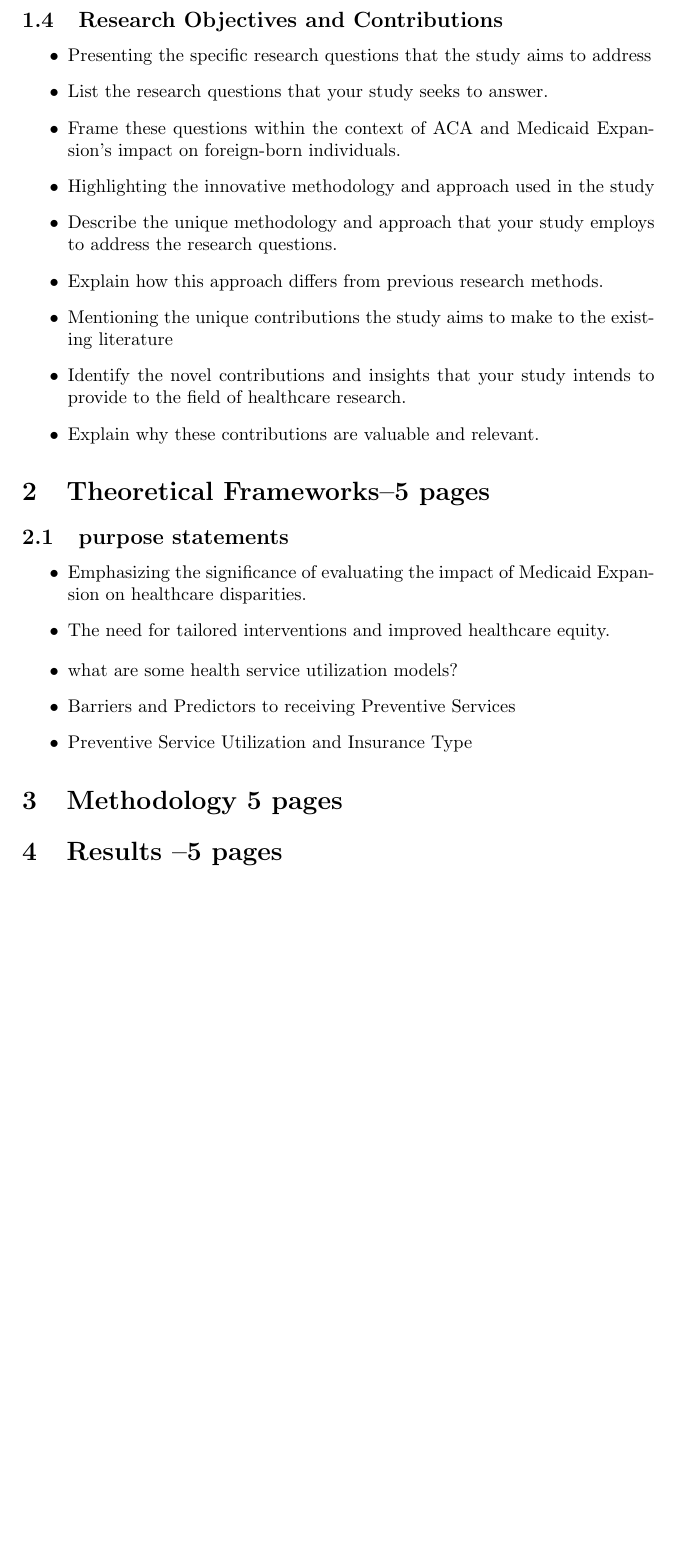
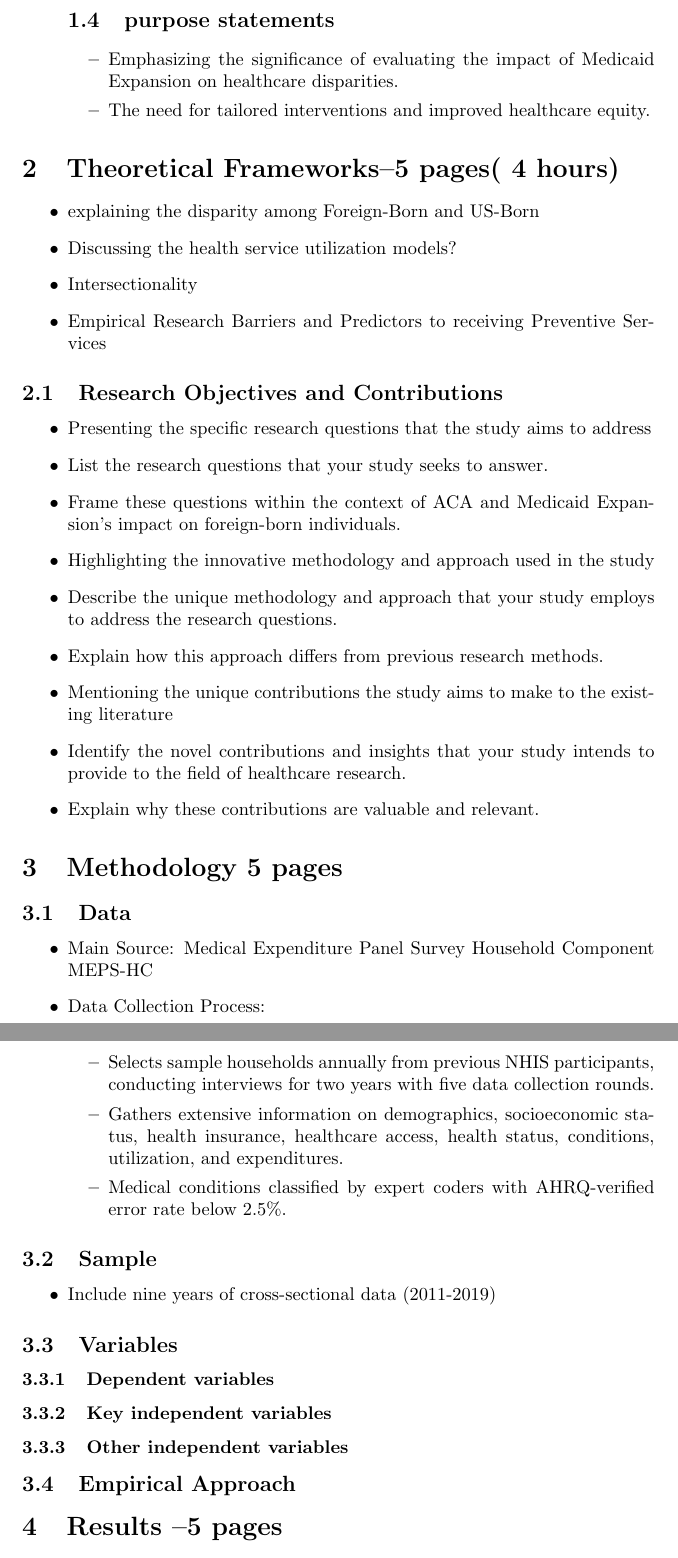
Before and after one commit to Shadi-Sadie/ACA-immigrant-preventive, a LaTeX document (manuscript/source/Outline.tex): part of page 2 of 2 before the commit and two parts of pages 2 and 3 of 3 after it, the two joined at a grey line, cut at the place of the change, the shorter picture padded with empty space. Compiled offline with pdfLaTeX.

Commit message:
Updated outline ready to be filled

```diff
--- a/manuscript/source/Outline.tex
+++ b/manuscript/source/Outline.tex
@@ -44,7 +42,27 @@
 \item Mention key findings and insights from previous research.
 \item Pointing out the limitations of previous research
 \item Explain why new research is needed to address these limitations.
+\item Describing the challenges faced by foreign-born individuals in accessing healthcare.
+
+\subsection{purpose statements}
+\begin{itemize}
+\item Emphasizing the significance of evaluating the impact of Medicaid Expansion on healthcare disparities.
+\item The need for tailored interventions and improved healthcare equity.
 \end{itemize}
+
+\end{itemize}
+
+
+\section{Theoretical Frameworks--5 pages( 4 hours)}
+
+\begin{itemize}
+\item explaining the disparity among Foreign-Born and US-Born
+    \item Discussing the health service utilization models?
+    \item Intersectionality
+    \item Empirical Research Barriers and Predictors to receiving Preventive Services
+
+\end{itemize}
+
 
 \subsection{Research Objectives and Contributions}
 
@@ -62,22 +80,33 @@
 \end{itemize}
 
 
+\section{Methodology 5 pages}
 
-\section{Theoretical Frameworks--5 pages}
+\subsection{Data}
+\begin{itemize}
 
-\subsection{purpose statements}
+\item Main Source: Medical Expenditure Panel Survey Household Component MEPS-HC
+\item Data Collection Process:
 \begin{itemize}
-\item Emphasizing the significance of evaluating the impact of Medicaid Expansion on healthcare disparities.
-\item The need for tailored interventions and improved healthcare equity.
+    \item Selects sample households annually from previous NHIS participants, conducting interviews for two years with five data collection rounds.
+    \item Gathers extensive information on demographics, socioeconomic status, health insurance, healthcare access, health status, conditions, utilization, and expenditures.
+    \item Medical conditions classified by expert coders with AHRQ-verified error rate below 2.5\%.
+\end{itemize}
 \end{itemize}
 
+\subsection{Sample}
+
 \begin{itemize}
-    \item what are some health service utilization models?
-    \item Barriers and Predictors to receiving Preventive Services
-\item Preventive Service Utilization and Insurance Type
+    \item Include nine years of cross-sectional data (2011-2019)
 \end{itemize}
 
-\section{Methodology 5 pages}
+\subsection{Variables}
+
+
+\subsubsection{Dependent variables}
+\subsubsection{Key independent variables}
+\subsubsection{Other independent variables}
+\subsection{Empirical Approach}
 
 \section{Results --5 pages}
 
```
Also changed, not shown: manuscript/source/sections/3-data.tex (+11 -1 lines), manuscript/source/Outline.tex (10 more changed lines).
